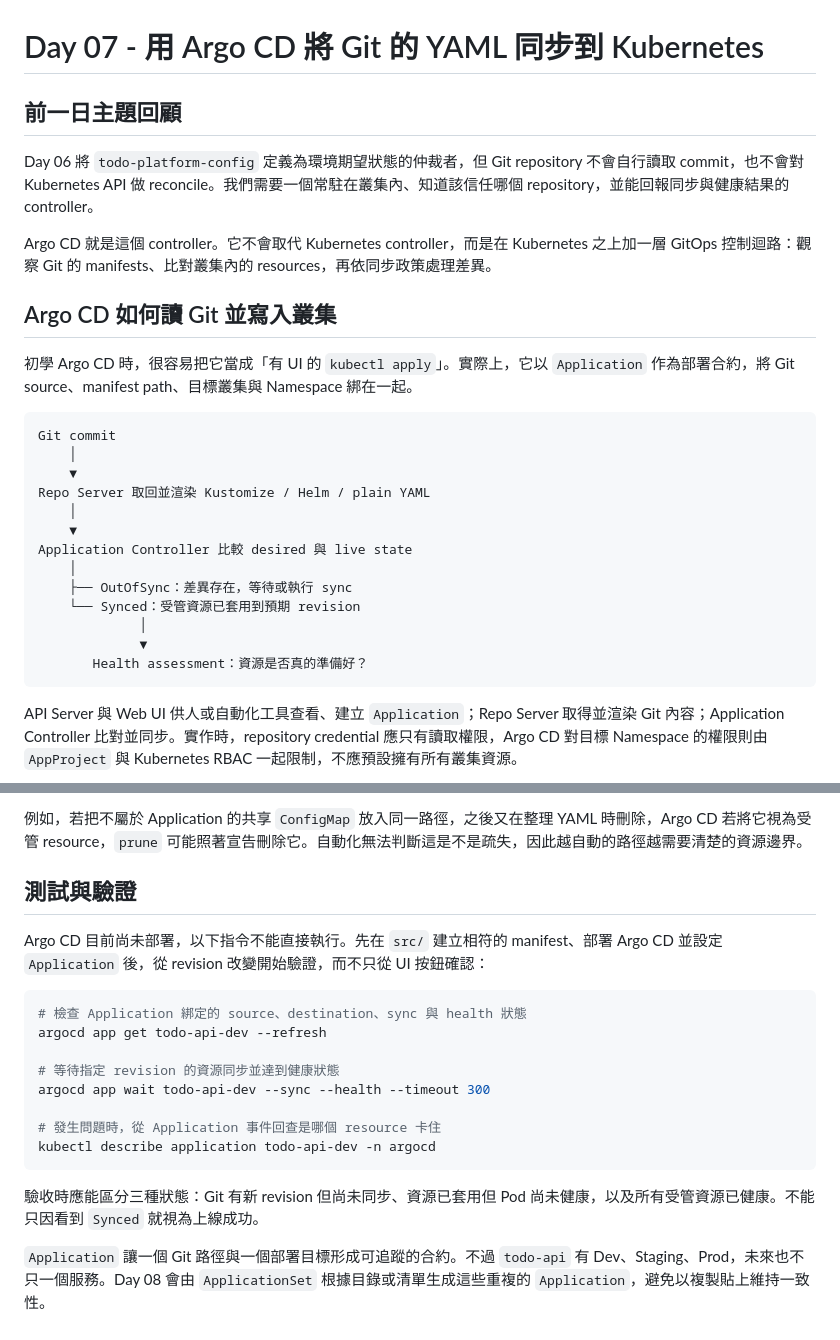
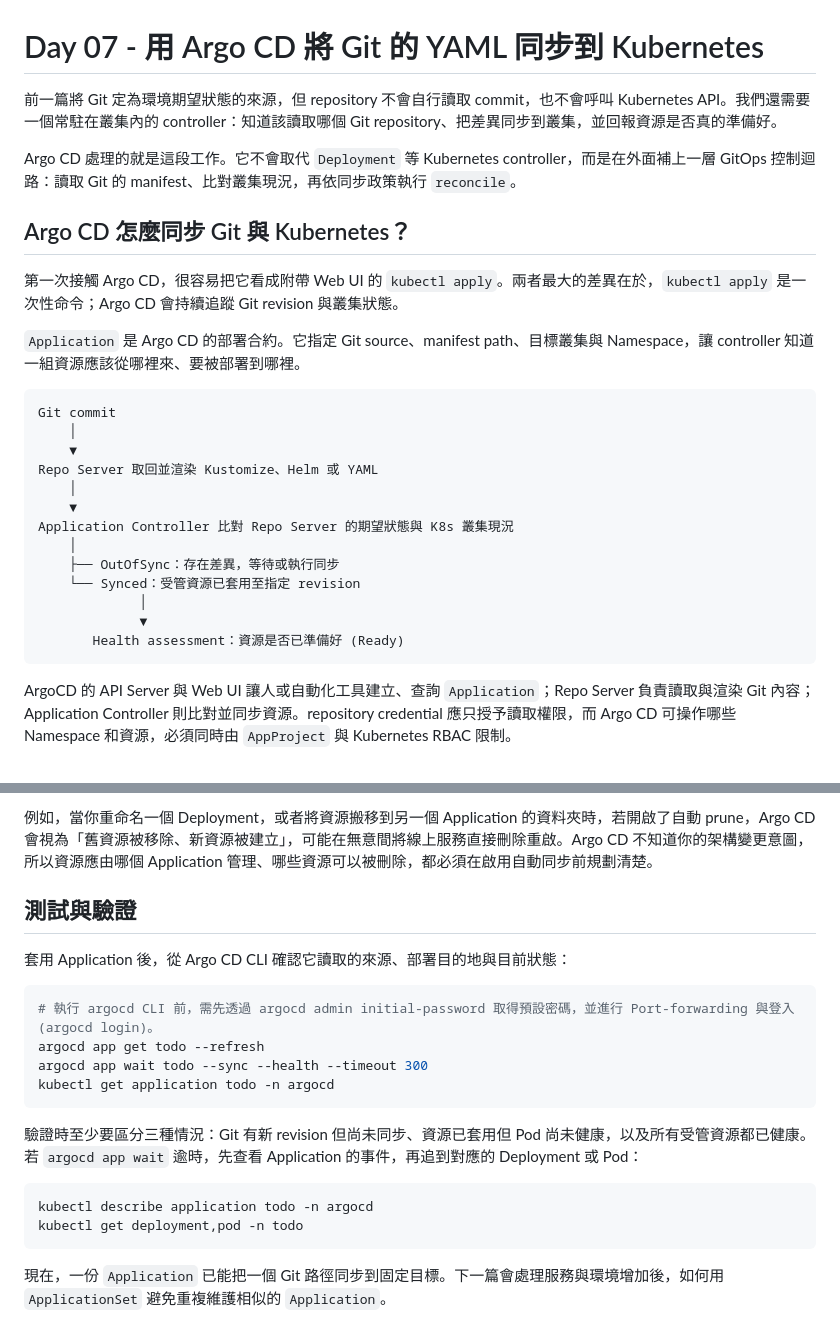
Before and after one commit to yrw9281/IT30.Platform.Engineering, a Markdown page: doc/zh-tw/D07.md, 2 parts joined by grey strips. Rendered like a GitHub page.

````diff
--- a/doc/zh-tw/D07.md
+++ b/doc/zh-tw/D07.md
@@ -1,30 +1,30 @@
 # Day 07 - 用 Argo CD 將 Git 的 YAML 同步到 Kubernetes
 
-## 前一日主題回顧
+前一篇將 Git 定為環境期望狀態的來源，但 repository 不會自行讀取 commit，也不會呼叫 Kubernetes API。我們還需要一個常駐在叢集內的 controller：知道該讀取哪個 Git repository、把差異同步到叢集，並回報資源是否真的準備好。
 
-Day 06 將 `todo-platform-config` 定義為環境期望狀態的仲裁者，但 Git repository 不會自行讀取 commit，也不會對 Kubernetes API 做 reconcile。我們需要一個常駐在叢集內、知道該信任哪個 repository，並能回報同步與健康結果的 controller。
+Argo CD 處理的就是這段工作。它不會取代 `Deployment` 等 Kubernetes controller，而是在外面補上一層 GitOps 控制迴路：讀取 Git 的 manifest、比對叢集現況，再依同步政策執行 `reconcile`。
 
-Argo CD 就是這個 controller。它不會取代 Kubernetes controller，而是在 Kubernetes 之上加一層 GitOps 控制迴路：觀察 Git 的 manifests、比對叢集內的 resources，再依同步政策處理差異。
+## Argo CD 怎麼同步 Git 與 Kubernetes？
 
-## Argo CD 如何讀 Git 並寫入叢集
+第一次接觸 Argo CD，很容易把它看成附帶 Web UI 的 `kubectl apply`。兩者最大的差異在於，`kubectl apply` 是一次性命令；Argo CD 會持續追蹤 Git revision 與叢集狀態。
 
-初學 Argo CD 時，很容易把它當成「有 UI 的 `kubectl apply`」。實際上，它以 `Application` 作為部署合約，將 Git source、manifest path、目標叢集與 Namespace 綁在一起。
+`Application` 是 Argo CD 的部署合約。它指定 Git source、manifest path、目標叢集與 Namespace，讓 controller 知道一組資源應該從哪裡來、要被部署到哪裡。
 
 ```text
 Git commit
     │
     ▼
-Repo Server 取回並渲染 Kustomize / Helm / plain YAML
+Repo Server 取回並渲染 Kustomize、Helm 或 YAML
     │
     ▼
-Application Controller 比較 desired 與 live state
+Application Controller 比對 Repo Server 的期望狀態與 K8s 叢集現況
     │
-    ├── OutOfSync：差異存在，等待或執行 sync
-    └── Synced：受管資源已套用到預期 revision
+    ├── OutOfSync：存在差異，等待或執行同步
+    └── Synced：受管資源已套用至指定 revision
              │
              ▼
-       Health assessment：資源是否真的準備好？
+       Health assessment：資源是否已準備好 (Ready)
 ```
 
-API Server 與 Web UI 供人或自動化工具查看、建立 `Application`；Repo Server 取得並渲染 Git 內容；Application Controller 比對並同步。實作時，repository credential 應只有讀取權限，Argo CD 對目標 Namespace 的權限則由 `AppProject` 與 Kubernetes RBAC 一起限制，不應預設擁有所有叢集資源。
+ArgoCD 的 API Server 與 Web UI 讓人或自動化工具建立、查詢 `Application`；Repo Server 負責讀取與渲染 Git 內容；Application Controller 則比對並同步資源。repository credential 應只授予讀取權限，而 Argo CD 可操作哪些 Namespace 和資源，必須同時由 `AppProject` 與 Kubernetes RBAC 限制。
 
@@ -91,21 +126,22 @@ configuration PR merged
 
-例如，若把不屬於 Application 的共享 `ConfigMap` 放入同一路徑，之後又在整理 YAML 時刪除，Argo CD 若將它視為受管 resource，`prune` 可能照著宣告刪除它。自動化無法判斷這是不是疏失，因此越自動的路徑越需要清楚的資源邊界。
+例如，當你重命名一個 Deployment，或者將資源搬移到另一個 Application 的資料夾時，若開啟了自動 prune，Argo CD 會視為「舊資源被移除、新資源被建立」，可能在無意間將線上服務直接刪除重啟。Argo CD 不知道你的架構變更意圖，所以資源應由哪個 Application 管理、哪些資源可以被刪除，都必須在啟用自動同步前規劃清楚。
 
 ## 測試與驗證
 
-Argo CD 目前尚未部署，以下指令不能直接執行。先在 `src/` 建立相符的 manifest、部署 Argo CD 並設定 `Application` 後，從 revision 改變開始驗證，而不只從 UI 按鈕確認：
+套用 Application 後，從 Argo CD CLI 確認它讀取的來源、部署目的地與目前狀態：
 
 ```bash
-# 檢查 Application 綁定的 source、destination、sync 與 health 狀態
-argocd app get todo-api-dev --refresh
-
-# 等待指定 revision 的資源同步並達到健康狀態
-argocd app wait todo-api-dev --sync --health --timeout 300
-
-# 發生問題時，從 Application 事件回查是哪個 resource 卡住
-kubectl describe application todo-api-dev -n argocd
+# 執行 argocd CLI 前，需先透過 argocd admin initial-password 取得預設密碼，並進行 Port-forwarding 與登入 (argocd login)。
+argocd app get todo --refresh
+argocd app wait todo --sync --health --timeout 300
+kubectl get application todo -n argocd
 ```
 
-驗收時應能區分三種狀態：Git 有新 revision 但尚未同步、資源已套用但 Pod 尚未健康，以及所有受管資源已健康。不能只因看到 `Synced` 就視為上線成功。
+驗證時至少要區分三種情況：Git 有新 revision 但尚未同步、資源已套用但 Pod 尚未健康，以及所有受管資源都已健康。若 `argocd app wait` 逾時，先查看 Application 的事件，再追到對應的 Deployment 或 Pod：
 
-`Application` 讓一個 Git 路徑與一個部署目標形成可追蹤的合約。不過 `todo-api` 有 Dev、Staging、Prod，未來也不只一個服務。Day 08 會由 `ApplicationSet` 根據目錄或清單生成這些重複的 `Application`，避免以複製貼上維持一致性。
+```bash
+kubectl describe application todo -n argocd
+kubectl get deployment,pod -n todo
+```
+
+現在，一份 `Application` 已能把一個 Git 路徑同步到固定目標。下一篇會處理服務與環境增加後，如何用 `ApplicationSet` 避免重複維護相似的 `Application`。
````
Also changed, not shown: other parts of doc/zh-tw/D07.md (+60 -25 lines), AGENTS.md (+2 -2 lines), doc/assets/day-07-argocd-sync-status-flow.png (added), 6 other files.
